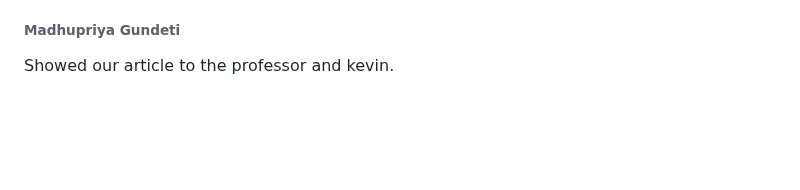
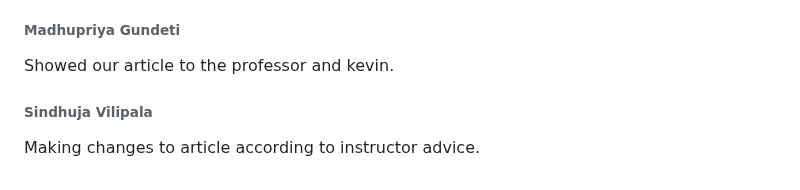
Before and after one commit to srujan0403/GDP2_Project_Group3, a Markdown page: Daily Updates.md, the part around the change. GitHub-like rendering; blank space fills up the shorter version.

Commit message:
update on April 21st

```diff
--- a/Daily Updates.md
+++ b/Daily Updates.md
@@ -491,3 +491,6 @@ Added citation for the literature review in the grocery snap article.
 
 ###### Madhupriya Gundeti
 Showed our article to the professor and kevin.
+
+###### Sindhuja Vilipala
+Making changes to article according to instructor advice.
```
